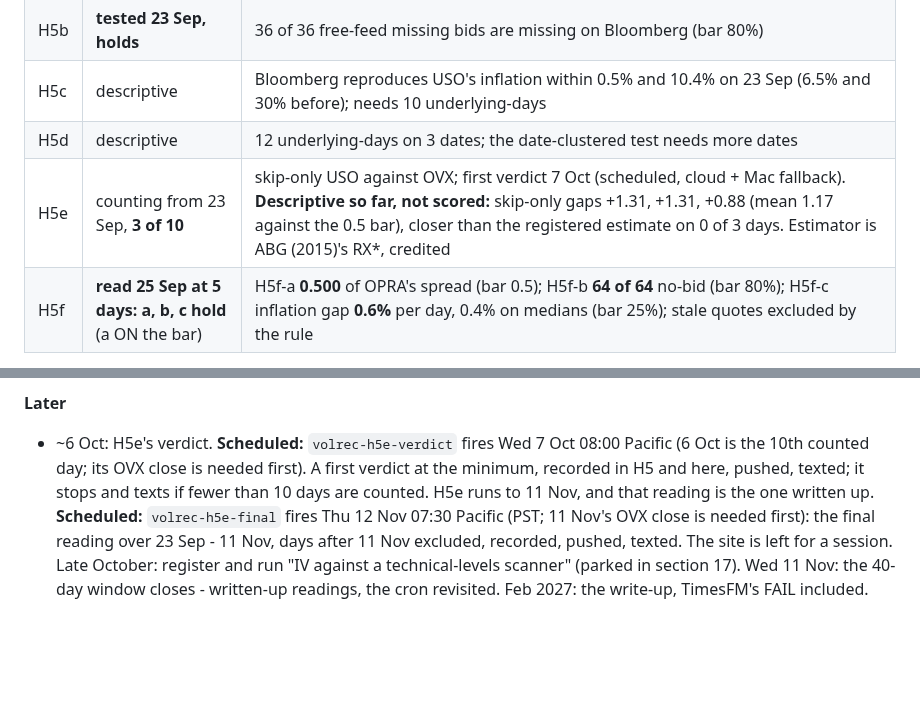
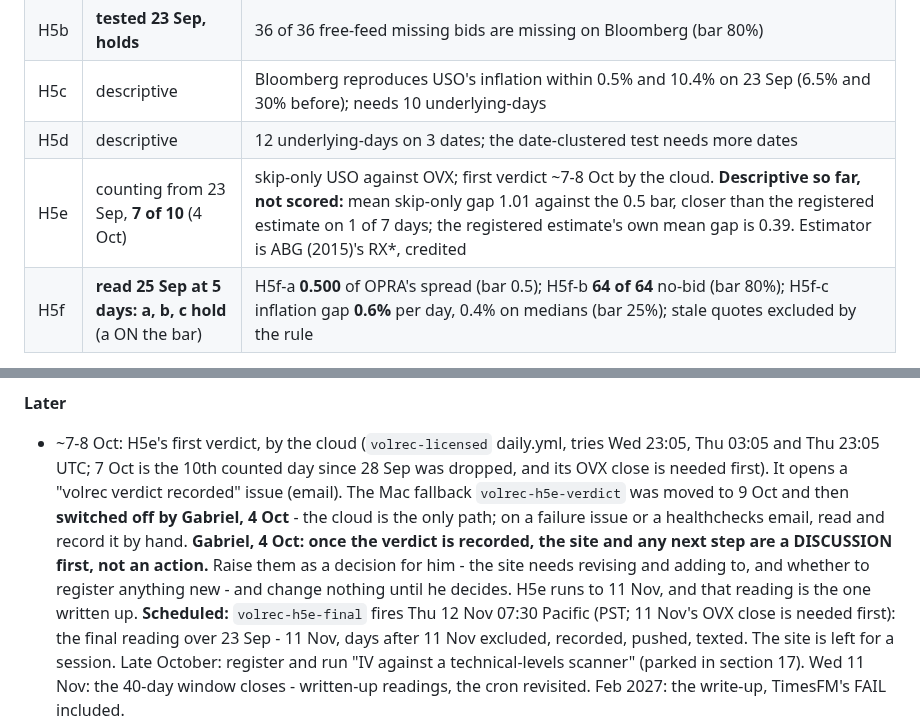
Before and after one commit to gabrielmitton-cloud/volrec, a Markdown page: HANDOFF.md, 2 parts joined by grey strips. Rendered like a GitHub page; blank space fills up the shorter version.

Commit message:
HANDOFF: H5e at 7 of 10; verdict ~7-8 Oct by the cloud; site and next steps are a discussion first (Gabriel, 4 Oct)
Co-Authored-By: Claude Opus 5.5 <noreply@anthropic.com>

```diff
--- a/HANDOFF.md
+++ b/HANDOFF.md
@@ -1929,7 +1929,7 @@ every decision. This section is the only one guaranteed current. Read it, run
 | H5b | **tested 23 Sep, holds** | 36 of 36 free-feed missing bids are missing on Bloomberg (bar 80%) |
 | H5c | descriptive | Bloomberg reproduces USO's inflation within 0.5% and 10.4% on 23 Sep (6.5% and 30% before); needs 10 underlying-days |
 | H5d | descriptive | 12 underlying-days on 3 dates; the date-clustered test needs more dates |
-| H5e | counting from 23 Sep, **3 of 10** | skip-only USO against OVX; first verdict 7 Oct (scheduled, cloud + Mac fallback). **Descriptive so far, not scored:** skip-only gaps +1.31, +1.31, +0.88 (mean 1.17 against the 0.5 bar), closer than the registered estimate on 0 of 3 days. Estimator is ABG (2015)'s RX*, credited |
+| H5e | counting from 23 Sep, **7 of 10** (4 Oct) | skip-only USO against OVX; first verdict ~7-8 Oct by the cloud. **Descriptive so far, not scored:** mean skip-only gap 1.01 against the 0.5 bar, closer than the registered estimate on 1 of 7 days; the registered estimate's own mean gap is 0.39. Estimator is ABG (2015)'s RX*, credited |
 | H5f | **read 25 Sep at 5 days: a, b, c hold** (a ON the bar) | H5f-a **0.500** of OPRA's spread (bar 0.5); H5f-b **64 of 64** no-bid (bar 80%); H5f-c inflation gap **0.6%** per day, 0.4% on medians (bar 25%); stale quotes excluded by the rule |
 
 *Bloomberg figures: Source: Bloomberg Finance L.P. OPRA figures: Data provided by Databento. Aggregates only.*
@@ -2090,10 +2090,15 @@ as registered, with the stale-quote exclusion stated beside it.
 - Optional: a FRED key as a repository secret, so CI's H3 reading matches the local one.
 
 **Later**
-- ~6 Oct: H5e's verdict. **Scheduled:** `volrec-h5e-verdict` fires Wed 7 Oct 08:00 Pacific
-  (6 Oct is the 10th counted day; its OVX close is needed first). A first verdict at the
-  minimum, recorded in H5 and here, pushed, texted; it stops and texts if fewer than 10
-  days are counted. H5e runs to 11 Nov, and that reading is the one written up.
+- ~7-8 Oct: H5e's first verdict, by the cloud (`volrec-licensed` daily.yml, tries Wed 23:05, Thu 03:05 and
+  Thu 23:05 UTC; 7 Oct is the 10th counted day since 28 Sep was dropped, and its OVX close is needed first).
+  It opens a "volrec verdict recorded" issue (email). The Mac fallback `volrec-h5e-verdict` was moved to
+  9 Oct and then **switched off by Gabriel, 4 Oct** - the cloud is the only path; on a failure issue or a
+  healthchecks email, read and record it by hand.
+  **Gabriel, 4 Oct: once the verdict is recorded, the site and any next step are a DISCUSSION first, not an
+  action.** Raise them as a decision for him - the site needs revising and adding to, and whether to register
+  anything new - and change nothing until he decides.
+  H5e runs to 11 Nov, and that reading is the one written up.
   **Scheduled:** `volrec-h5e-final` fires Thu 12 Nov 07:30 Pacific (PST; 11 Nov's OVX
   close is needed first): the final reading over 23 Sep - 11 Nov, days after 11 Nov
   excluded, recorded, pushed, texted. The site is left for a session. Late October: register and run "IV against a technical-levels
```
